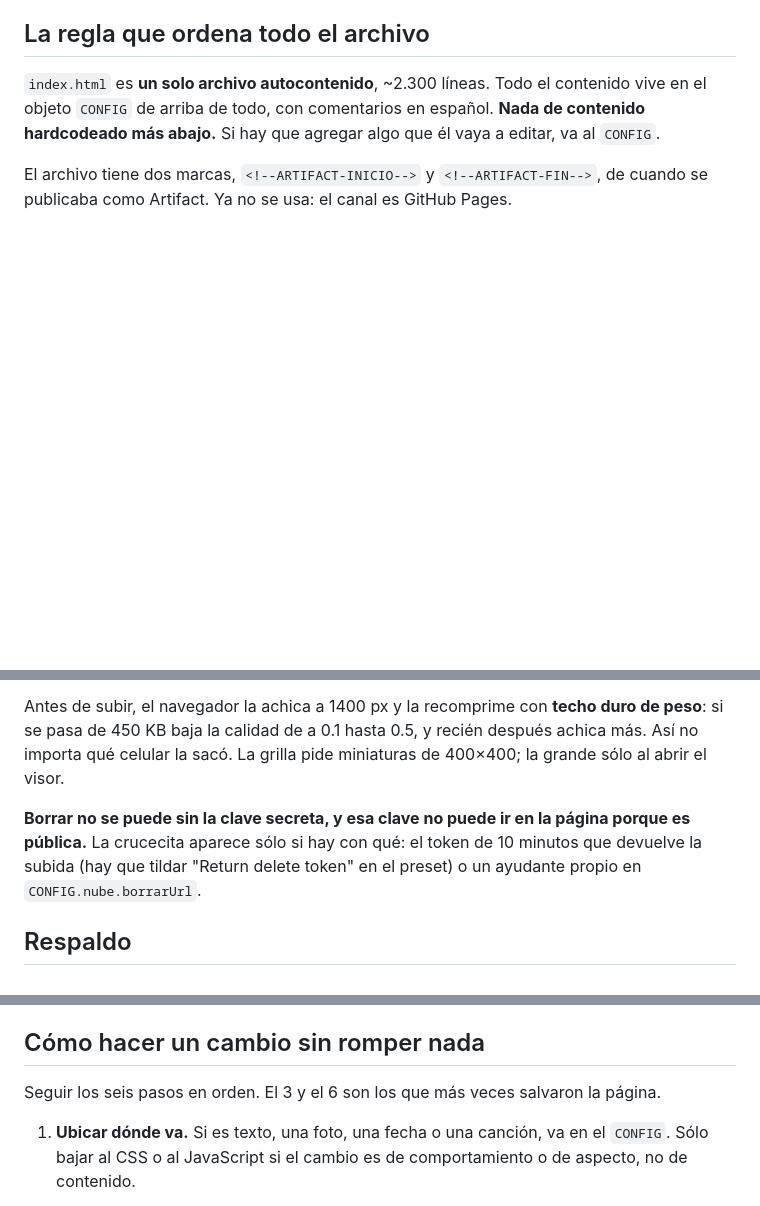
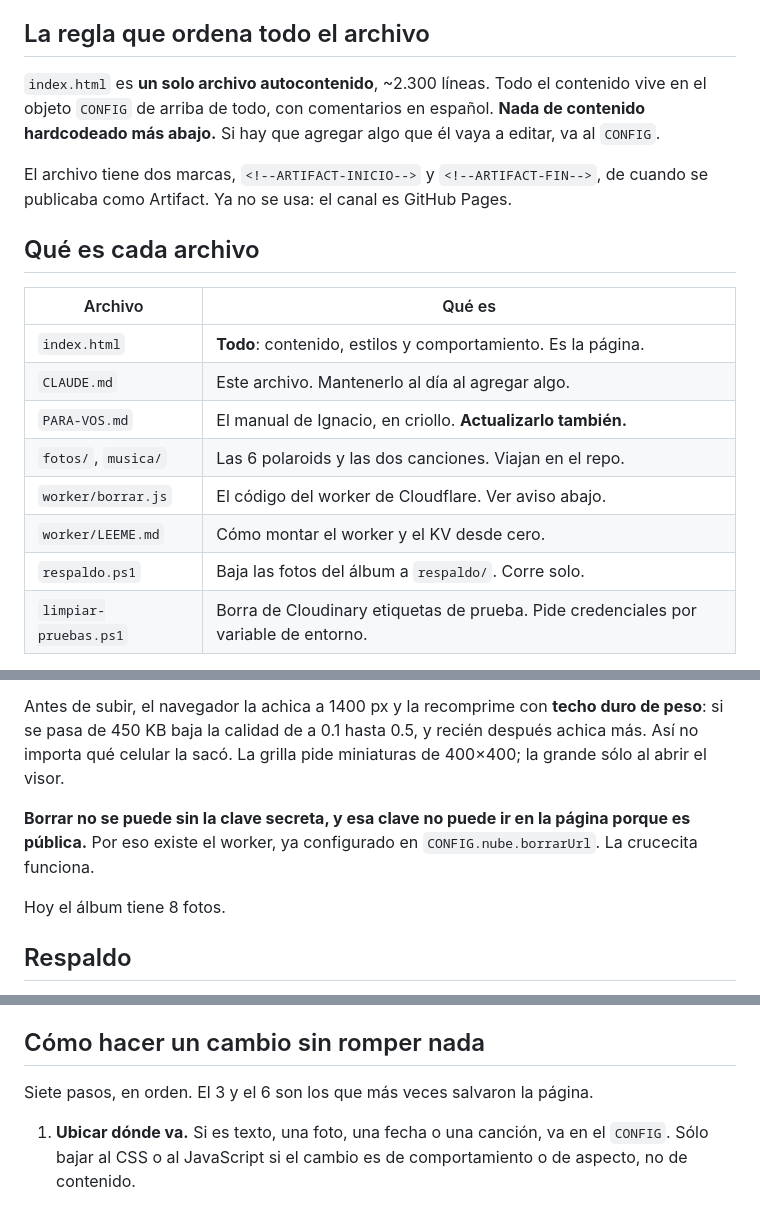
Before and after one commit to nachoinga/nosotros, a Markdown page: CLAUDE.md, 3 parts joined by grey strips. GitHub-like rendering; blank space fills up the shorter version.

```diff
--- a/CLAUDE.md
+++ b/CLAUDE.md
@@ -26,3 +26,17 @@ que él vaya a editar, va al `CONFIG`.
 
 El archivo tiene dos marcas, `<!--ARTIFACT-INICIO-->` y `<!--ARTIFACT-FIN-->`,
 de cuando se publicaba como Artifact. Ya no se usa: el canal es GitHub Pages.
+
+## Qué es cada archivo
+
+| Archivo | Qué es |
+|---|---|
+| `index.html` | **Todo**: contenido, estilos y comportamiento. Es la página. |
+| `CLAUDE.md` | Este archivo. Mantenerlo al día al agregar algo. |
+| `PARA-VOS.md` | El manual de Ignacio, en criollo. **Actualizarlo también.** |
+| `fotos/`, `musica/` | Las 6 polaroids y las dos canciones. Viajan en el repo. |
+| `worker/borrar.js` | El código del worker de Cloudflare. Ver aviso abajo. |
+| `worker/LEEME.md` | Cómo montar el worker y el KV desde cero. |
+| `respaldo.ps1` | Baja las fotos del álbum a `respaldo/`. Corre solo. |
+| `limpiar-pruebas.ps1` | Borra de Cloudinary etiquetas de prueba. Pide credenciales por variable de entorno. |
+
@@ -89,9 +109,10 @@ recién después achica más. Así no importa qué celular la sacó. La grilla p
 miniaturas de 400×400; la grande sólo al abrir el visor.
 
 **Borrar no se puede sin la clave secreta, y esa clave no puede ir en la
-página porque es pública.** La crucecita aparece sólo si hay con qué: el token
-de 10 minutos que devuelve la subida (hay que tildar "Return delete token" en
-el preset) o un ayudante propio en `CONFIG.nube.borrarUrl`.
+página porque es pública.** Por eso existe el worker, ya configurado en
+`CONFIG.nube.borrarUrl`. La crucecita funciona.
+
+Hoy el álbum tiene 8 fotos.
 
 ## Respaldo
 
@@ -122,8 +143,7 @@ carpetas `respaldo/` y `fotos-originales/` están en `.gitignore`.
 
 ## Cómo hacer un cambio sin romper nada
 
-Seguir los seis pasos en orden. El 3 y el 6 son los que más veces salvaron
-la página.
+Siete pasos, en orden. El 3 y el 6 son los que más veces salvaron la página.
 
 1. **Ubicar dónde va.** Si es texto, una foto, una fecha o una canción, va en
    el `CONFIG`. Sólo bajar al CSS o al JavaScript si el cambio es de
```
Also changed, not shown: other parts of CLAUDE.md (+12 -2 lines).
